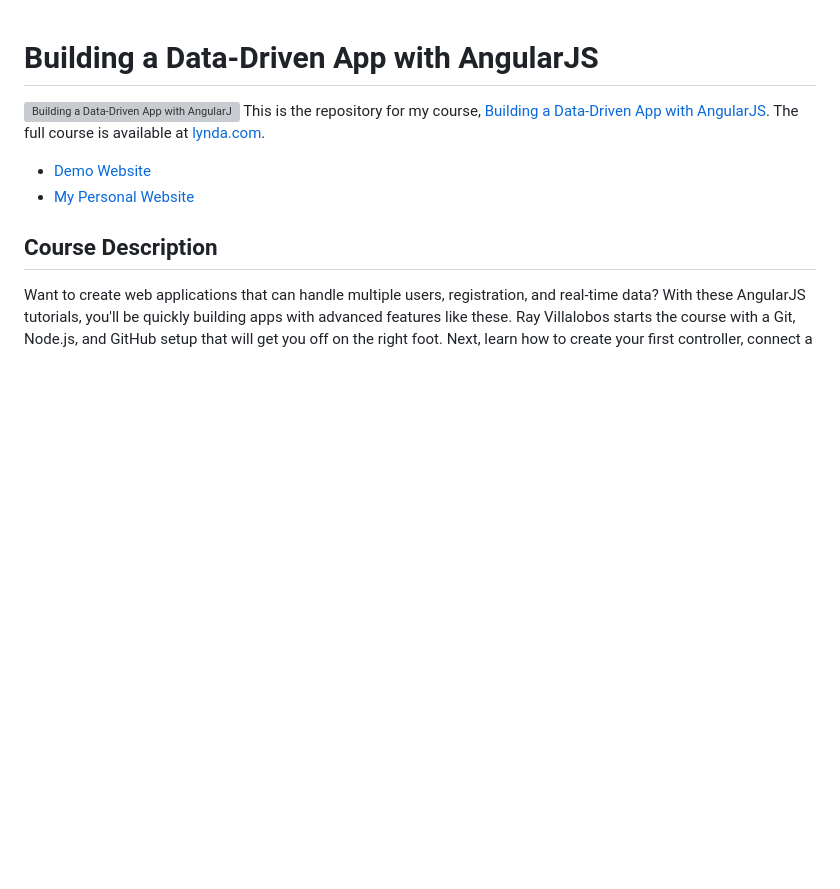
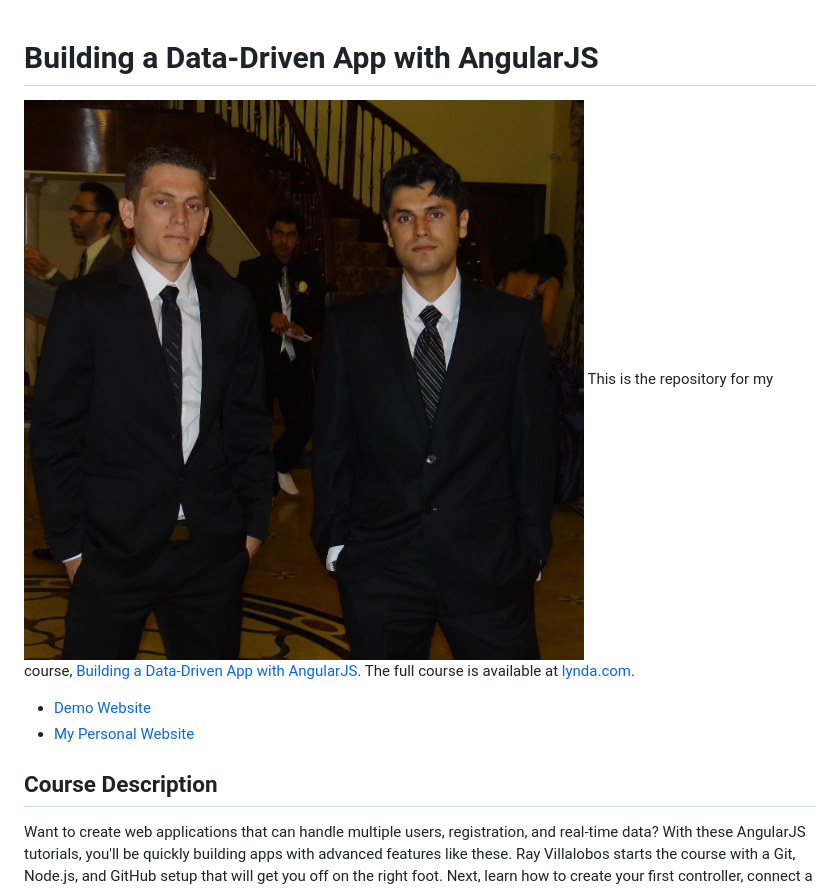
Before and after one commit to ahmadziabayat/BuildingData-DrivenApp, a Markdown page: README.md, the part around the change. Rendered like a GitHub page; pictures changed too: Zia_Murtaza.jpg (added); blank space fills up the shorter version; grey boxes are pictures that could not be loaded.

Commit message:
adding new picture for readme.md file

```diff
--- a/README.md
+++ b/README.md
@@ -1,5 +1,5 @@
 # Building a Data-Driven App with AngularJS
-![Building a Data-Driven App with AngularJS](hero.png)
+![Building a Data-Driven App with AngularJS](Zia_Murtaza.jpg)
 This is the repository for my course, [Building a Data-Driven App with AngularJS](http://www.lynda.com/AngularJS-tutorials/Building-Data-Driven-App-AngularJS/368918-2.html). The full course is available at [lynda.com](http://lynda.com).
 - [Demo Website](http://chetkins.com)
 - [My Personal Website](http://raybo.org)
```
